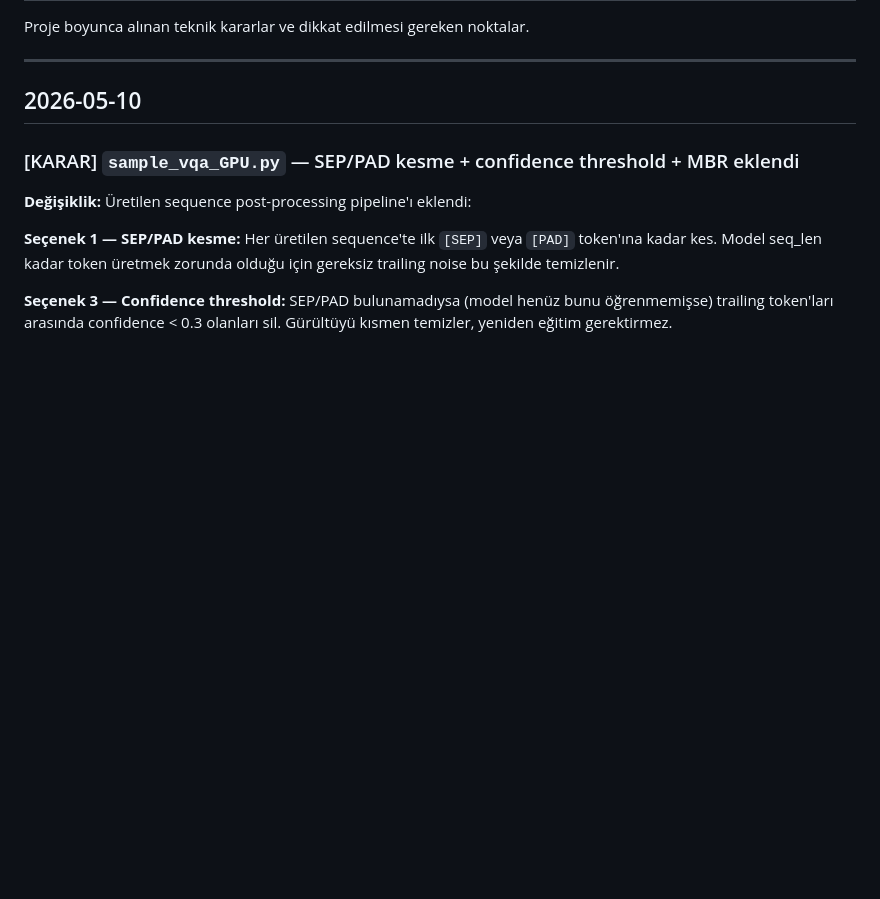
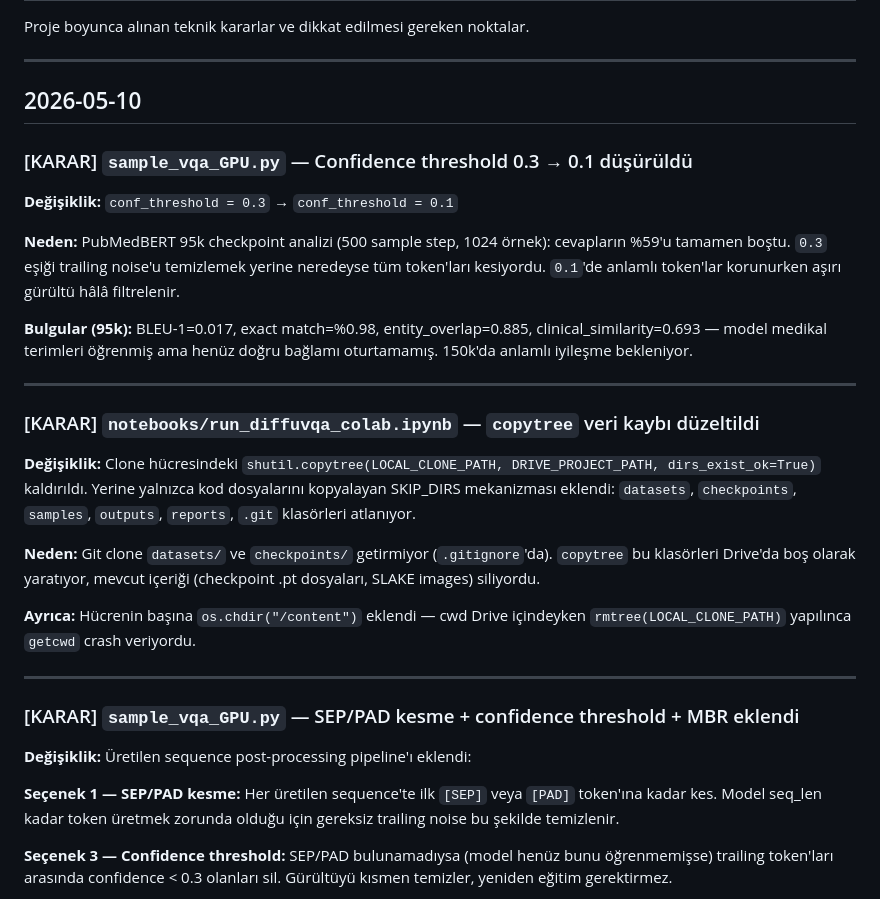
Before and after one commit to panzerofthelake03/DiffuVQA, a Markdown page: DECISIONS.md, the part around the change. Drawn GitHub-style; blank space fills up the shorter version.

Commit message:
Update TODO.md and DECISIONS.md: 95k analysis, threshold fix, copytree fix
Co-Authored-By: Claude Sonnet 4.6 <noreply@anthropic.com>

```diff
--- a/DECISIONS.md
+++ b/DECISIONS.md
@@ -5,6 +5,24 @@ Proje boyunca alınan teknik kararlar ve dikkat edilmesi gereken noktalar.
 ---
 
 ## 2026-05-10
+
+### [KARAR] `sample_vqa_GPU.py` — Confidence threshold 0.3 → 0.1 düşürüldü
+**Değişiklik:** `conf_threshold = 0.3` → `conf_threshold = 0.1`
+
+**Neden:** PubMedBERT 95k checkpoint analizi (500 sample step, 1024 örnek): cevapların %59'u tamamen boştu. `0.3` eşiği trailing noise'u temizlemek yerine neredeyse tüm token'ları kesiyordu. `0.1`'de anlamlı token'lar korunurken aşırı gürültü hâlâ filtrelenir.
+
+**Bulgular (95k):** BLEU-1=0.017, exact match=%0.98, entity_overlap=0.885, clinical_similarity=0.693 — model medikal terimleri öğrenmiş ama henüz doğru bağlamı oturtamamış. 150k'da anlamlı iyileşme bekleniyor.
+
+---
+
+### [KARAR] `notebooks/run_diffuvqa_colab.ipynb` — `copytree` veri kaybı düzeltildi
+**Değişiklik:** Clone hücresindeki `shutil.copytree(LOCAL_CLONE_PATH, DRIVE_PROJECT_PATH, dirs_exist_ok=True)` kaldırıldı. Yerine yalnızca kod dosyalarını kopyalayan SKIP_DIRS mekanizması eklendi: `datasets`, `checkpoints`, `samples`, `outputs`, `reports`, `.git` klasörleri atlanıyor.
+
+**Neden:** Git clone `datasets/` ve `checkpoints/` getirmiyor (`.gitignore`'da). `copytree` bu klasörleri Drive'da boş olarak yaratıyor, mevcut içeriği (checkpoint .pt dosyaları, SLAKE images) siliyordu.
+
+**Ayrıca:** Hücrenin başına `os.chdir("/content")` eklendi — cwd Drive içindeyken `rmtree(LOCAL_CLONE_PATH)` yapılınca `getcwd` crash veriyordu.
+
+---
 
 ### [KARAR] `sample_vqa_GPU.py` — SEP/PAD kesme + confidence threshold + MBR eklendi
 **Değişiklik:** Üretilen sequence post-processing pipeline'ı eklendi:
```
Also changed, not shown: TODO.md (+4 -1 lines).
